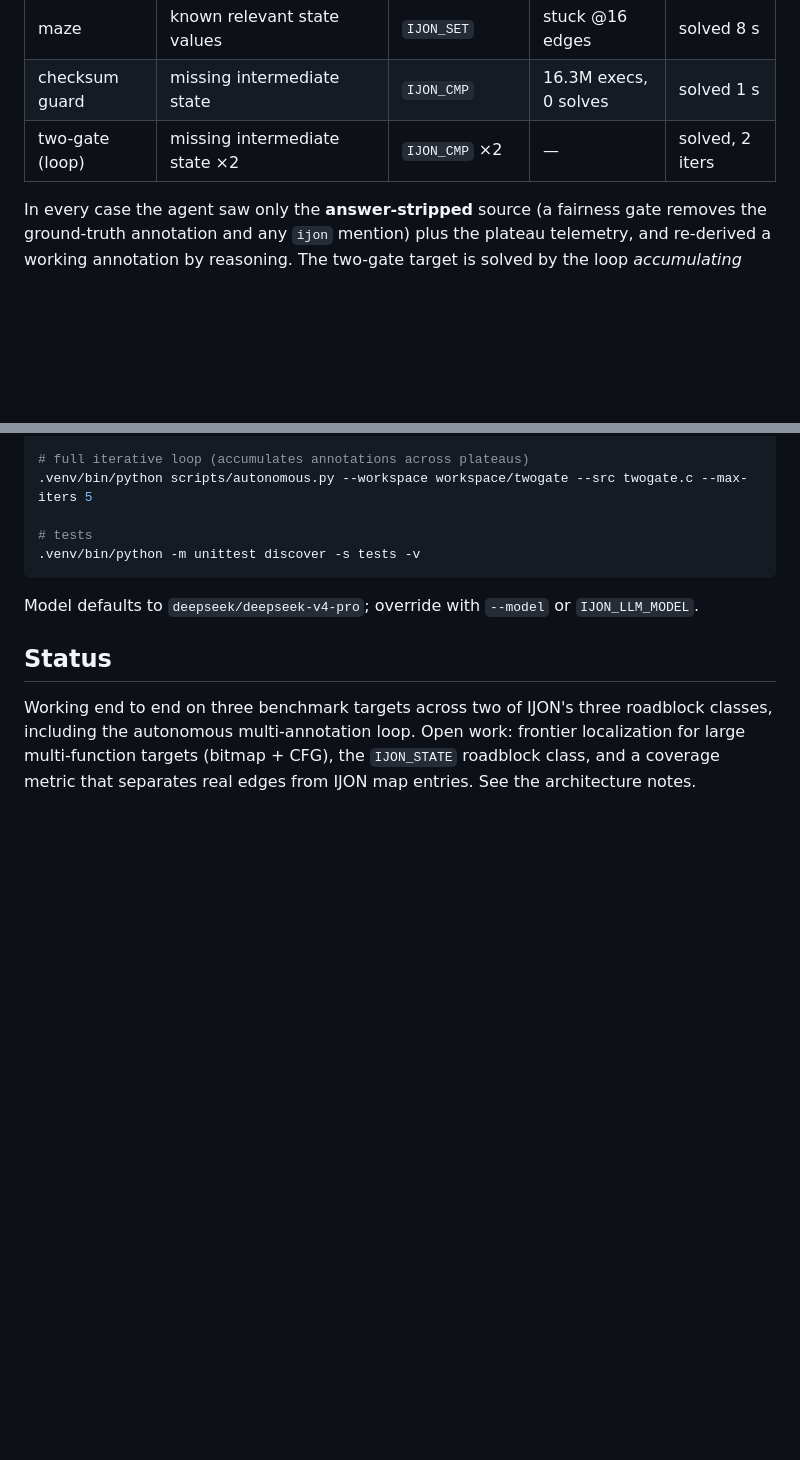
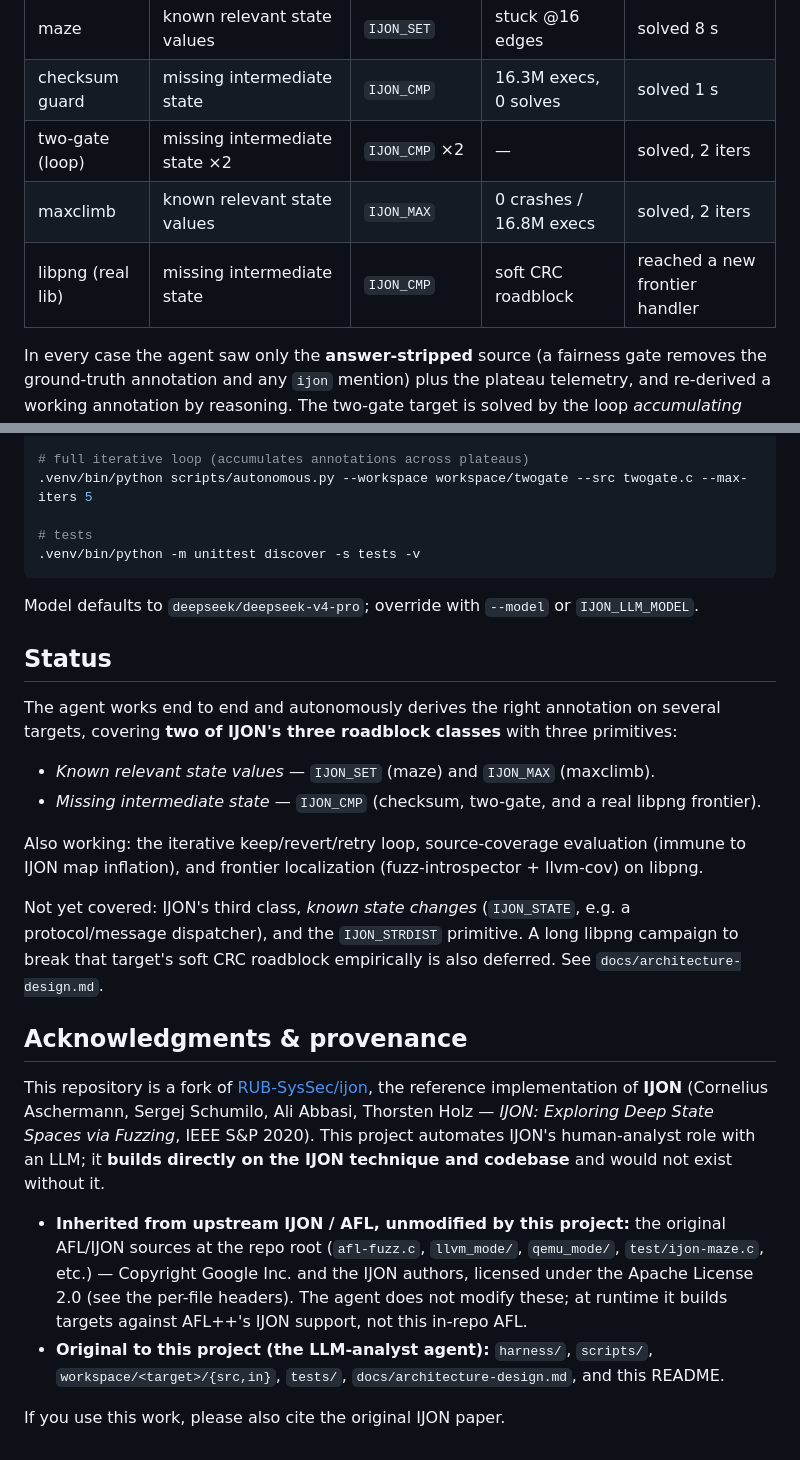
Before and after one commit to tosanjay/ijon-llm, a Markdown page: README.md, 2 parts joined by grey strips. Drawn GitHub-style; blank space fills up the shorter version.

Commit message:
Credit upstream IJON + correct the roadblock-class claim
- README: add an "Acknowledgments & provenance" section. This repo is a fork of
  RUB-SysSec/ijon (IJON, Aschermann et al., S&P 2020); this project builds on
  that technique and codebase. Spell out what is inherited (the Apache-2.0
  AFL/IJON sources at the repo root, unmodified) vs original to this project
  (harness/, scripts/, workspace/<t>/{src,in}, tests/, docs/), and ask users to
  cite the IJON paper.
- Correct an overclaim: we cover TWO of IJON's three failure classes with three
  primitives — known-relevant-state-values (IJON_SET maze, IJON_MAX maxclimb)
  and missing-intermediate-state (IJON_CMP checksum/two-gate/libpng). IJON_MAX
  is a second primitive within class 1, not a new class. The known-state-changes
  class (IJON_STATE) and IJON_STRDIST remain. Fixed in README + design notes.
- README results table: add the maxclimb and libpng rows.

Co-Authored-By: Claude Opus 4.8 (1M context) <noreply@anthropic.com>

```diff
--- a/README.md
+++ b/README.md
@@ -22,6 +22,8 @@ detection, patching, rebuilding, evaluation — is deterministic Python.
 | maze | known relevant state values | `IJON_SET` | stuck @16 edges | solved 8 s |
 | checksum guard | missing intermediate state | `IJON_CMP` | 16.3M execs, 0 solves | solved 1 s |
 | two-gate (loop) | missing intermediate state ×2 | `IJON_CMP` ×2 | — | solved, 2 iters |
+| maxclimb | known relevant state values | `IJON_MAX` | 0 crashes / 16.8M execs | solved, 2 iters |
+| libpng (real lib) | missing intermediate state | `IJON_CMP` | soft CRC roadblock | reached a new frontier handler |
 
 In every case the agent saw only the **answer-stripped** source (a fairness gate
 removes the ground-truth annotation and any `ijon` mention) plus the plateau
@@ -84,8 +86,40 @@ Model defaults to `deepseek/deepseek-v4-pro`; override with `--model` or
 
 ## Status
 
-Working end to end on three benchmark targets across two of IJON's three
-roadblock classes, including the autonomous multi-annotation loop. Open work:
-frontier localization for large multi-function targets (bitmap + CFG), the
-`IJON_STATE` roadblock class, and a coverage metric that separates real edges
-from IJON map entries. See the architecture notes.
+The agent works end to end and autonomously derives the right annotation on
+several targets, covering **two of IJON's three roadblock classes** with three
+primitives:
+
+- *Known relevant state values* — `IJON_SET` (maze) and `IJON_MAX` (maxclimb).
+- *Missing intermediate state* — `IJON_CMP` (checksum, two-gate, and a real
+  libpng frontier).
+
+Also working: the iterative keep/revert/retry loop, source-coverage evaluation
+(immune to IJON map inflation), and frontier localization (fuzz-introspector +
+llvm-cov) on libpng.
+
+Not yet covered: IJON's third class, *known state changes* (`IJON_STATE`, e.g. a
+protocol/message dispatcher), and the `IJON_STRDIST` primitive. A long libpng
+campaign to break that target's soft CRC roadblock empirically is also deferred.
+See `docs/architecture-design.md`.
+
+## Acknowledgments & provenance
+
+This repository is a fork of
+[RUB-SysSec/ijon](https://github.com/RUB-SysSec/ijon), the reference
+implementation of **IJON** (Cornelius Aschermann, Sergej Schumilo, Ali Abbasi,
+Thorsten Holz — *IJON: Exploring Deep State Spaces via Fuzzing*, IEEE S&P 2020).
+This project automates IJON's human-analyst role with an LLM; it **builds
+directly on the IJON technique and codebase** and would not exist without it.
+
+- **Inherited from upstream IJON / AFL, unmodified by this project:** the
+  original AFL/IJON sources at the repo root (`afl-fuzz.c`, `llvm_mode/`,
+  `qemu_mode/`, `test/ijon-maze.c`, etc.) — Copyright Google Inc. and the IJON
+  authors, licensed under the Apache License 2.0 (see the per-file headers). The
+  agent does not modify these; at runtime it builds targets against AFL++'s IJON
+  support, not this in-repo AFL.
+- **Original to this project (the LLM-analyst agent):** `harness/`, `scripts/`,
+  `workspace/<target>/{src,in}`, `tests/`, `docs/architecture-design.md`, and
+  this README.
+
+If you use this work, please also cite the original IJON paper.
```
Also changed, not shown: docs/architecture-design.md (+13 -3 lines).
